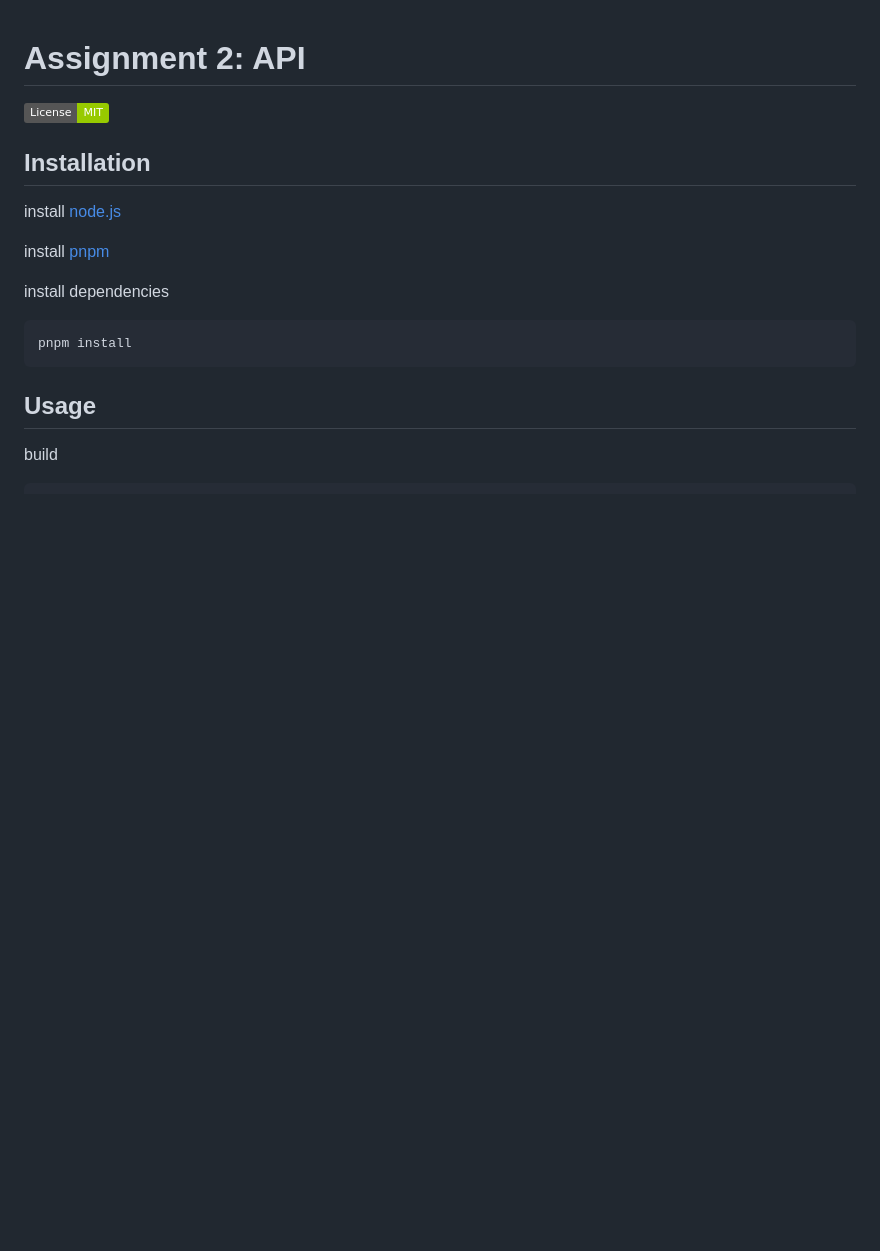
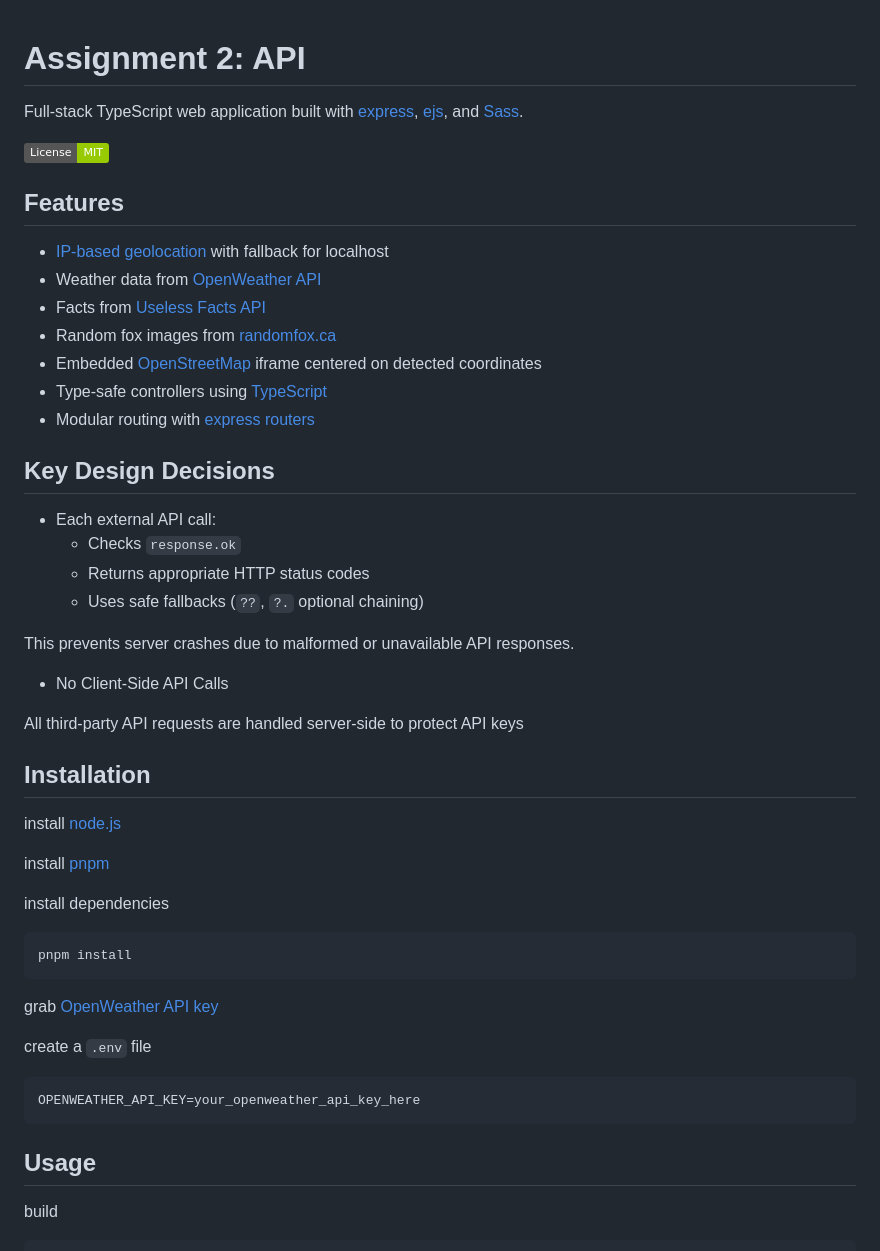
Before and after one commit to pythonsogood/web-back, a Markdown page: assignment-2/README.md, the part around the change printed below. Rendered like a GitHub page; badges without logos; blank space fills up the shorter version.

````diff
--- a/assignment-2/README.md
+++ b/assignment-2/README.md
@@ -1,6 +1,31 @@
 # Assignment 2: API
 
+Full-stack TypeScript web application built with [express](https://github.com/expressjs/express), [ejs](https://github.com/mde/ejs), and [Sass](https://github.com/sass/sass).
+
 [![License: MIT](https://img.shields.io/badge/License-MIT-green.svg)](https://opensource.org/license/mit/)
+
+## Features
+
+* [IP-based geolocation](https://ip-api.com/) with fallback for localhost
+* Weather data from [OpenWeather API](https://openweathermap.org/)
+* Facts from [Useless Facts API](https://uselessfacts.jsph.pl/)
+* Random fox images from [randomfox.ca](https://randomfox.ca/)
+* Embedded [OpenStreetMap](https://www.openstreetmap.org/) iframe centered on detected coordinates
+* Type-safe controllers using [TypeScript](https://github.com/microsoft/TypeScript)
+* Modular routing with [express routers](https://expressjs.com/en/guide/routing.html)
+
+## Key Design Decisions
+
+* Each external API call:
+	- Checks `response.ok`
+	- Returns appropriate HTTP status codes
+	- Uses safe fallbacks (`??`, `?.` optional chaining)
+
+This prevents server crashes due to malformed or unavailable API responses.
+
+* No Client-Side API Calls
+
+All third-party API requests are handled server-side to protect API keys
 
 ## Installation
 
@@ -12,6 +37,14 @@ install dependencies
 
 ```sh
 pnpm install
+```
+
+grab [OpenWeather API key](https://home.openweathermap.org/api_keys)
+
+create a `.env` file
+
+```env
+OPENWEATHER_API_KEY=your_openweather_api_key_here
 ```
 
 ## Usage
````
Also changed, not shown: other parts of assignment-2/README.md (+84 -0 lines), assignment-2/assets/api_animal_random_fox_postman.png (added), assignment-2/assets/api_fact_random_postman.png (added), assignment-2/assets/api_fact_today_postman.png (added), assignment-2/assets/api_weather_postman.png (added), 2 other files.
